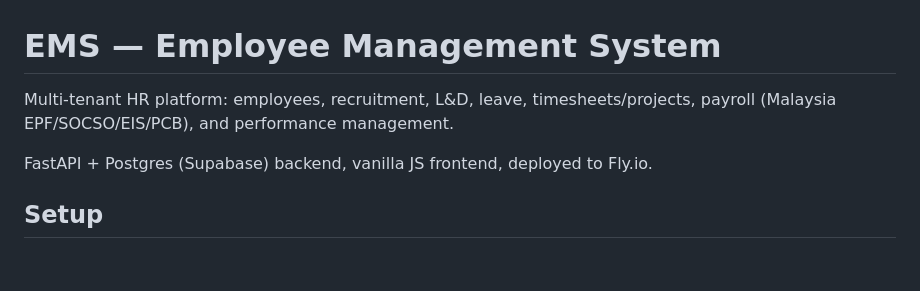
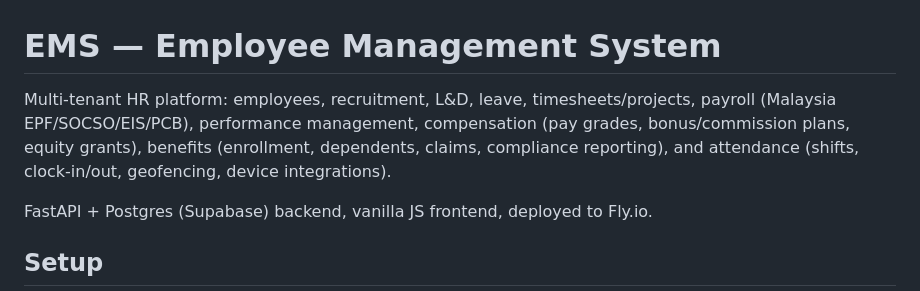
Before and after one commit to metalbod/EMS, a Markdown page: README.md, the part around one of its changes. Drawn GitHub-style; blank space fills up the shorter version.

```diff
--- a/README.md
+++ b/README.md
@@ -1,7 +1,10 @@
 # EMS — Employee Management System
 
 Multi-tenant HR platform: employees, recruitment, L&D, leave, timesheets/projects,
-payroll (Malaysia EPF/SOCSO/EIS/PCB), and performance management.
+payroll (Malaysia EPF/SOCSO/EIS/PCB), performance management, compensation
+(pay grades, bonus/commission plans, equity grants), benefits (enrollment,
+dependents, claims, compliance reporting), and attendance (shifts, clock-in/out,
+geofencing, device integrations).
 
 FastAPI + Postgres (Supabase) backend, vanilla JS frontend, deployed to Fly.io.
 
```
Also changed, not shown: other parts of README.md (+63 -0 lines).
